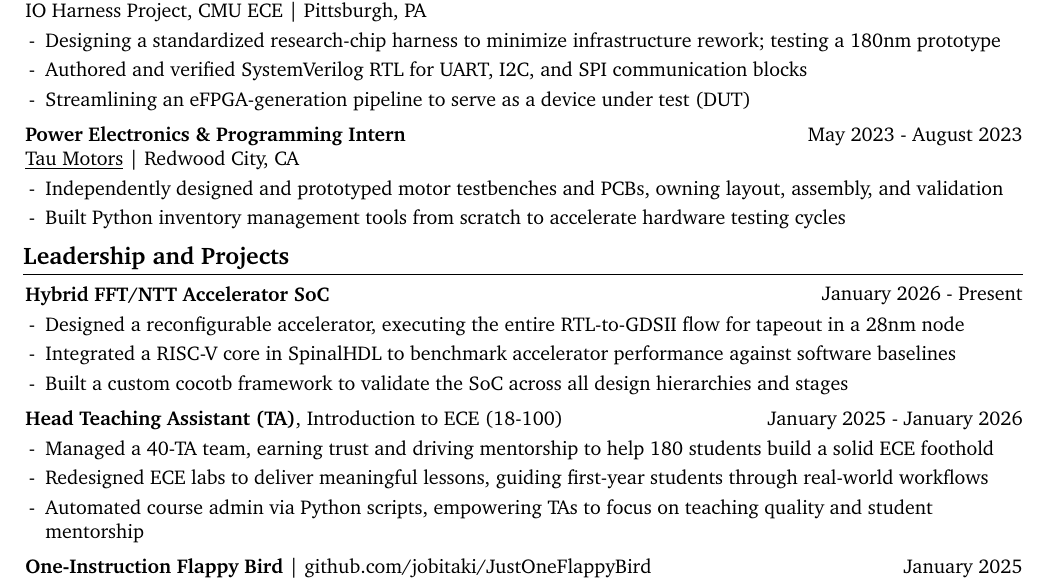
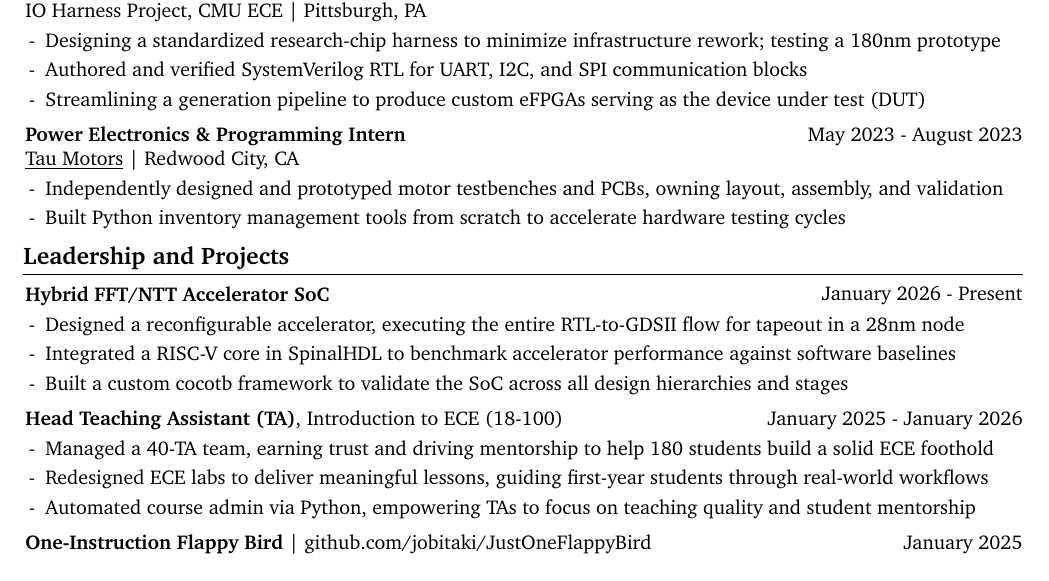
Before and after one commit to code49/resume, a LaTeX document (main.tex): part of the page, cut so that both start at the same text. Compiled offline with pdfLaTeX.

Commit message:
gemini sweep of fixes lol

```diff
--- a/main.tex
+++ b/main.tex
@@ -295,7 +295,7 @@
 
                 \item Designing a standardized research-chip harness to minimize infrastructure rework; testing a 180nm prototype
                 \item Authored and verified SystemVerilog RTL for UART, I2C, and SPI communication blocks
-                \item Streamlining an eFPGA-generation pipeline to serve as a device under test (DUT)
+                \item Streamlining a generation pipeline to produce custom eFPGAs serving as the device under test (DUT)
 
             \end{highlights}
         \end{onecolentry}
@@ -348,7 +348,7 @@
 
                 \item Managed a 40-TA team, earning trust and driving mentorship to help 180 students build a solid ECE foothold
                 \item Redesigned ECE labs to deliver meaningful lessons, guiding first-year students through real-world workflows
-                \item Automated course admin via Python scripts, empowering TAs to focus on teaching quality and student mentorship
+                \item Automated course admin via Python, empowering TAs to focus on teaching quality and student mentorship
 
             \end{highlights}
         \end{onecolentry}
```
Also changed, not shown: DavidChan_Resume.pdf, DavidChan_Resume_Dark.pdf, main.tex (2 more changed lines), 2 other files.
